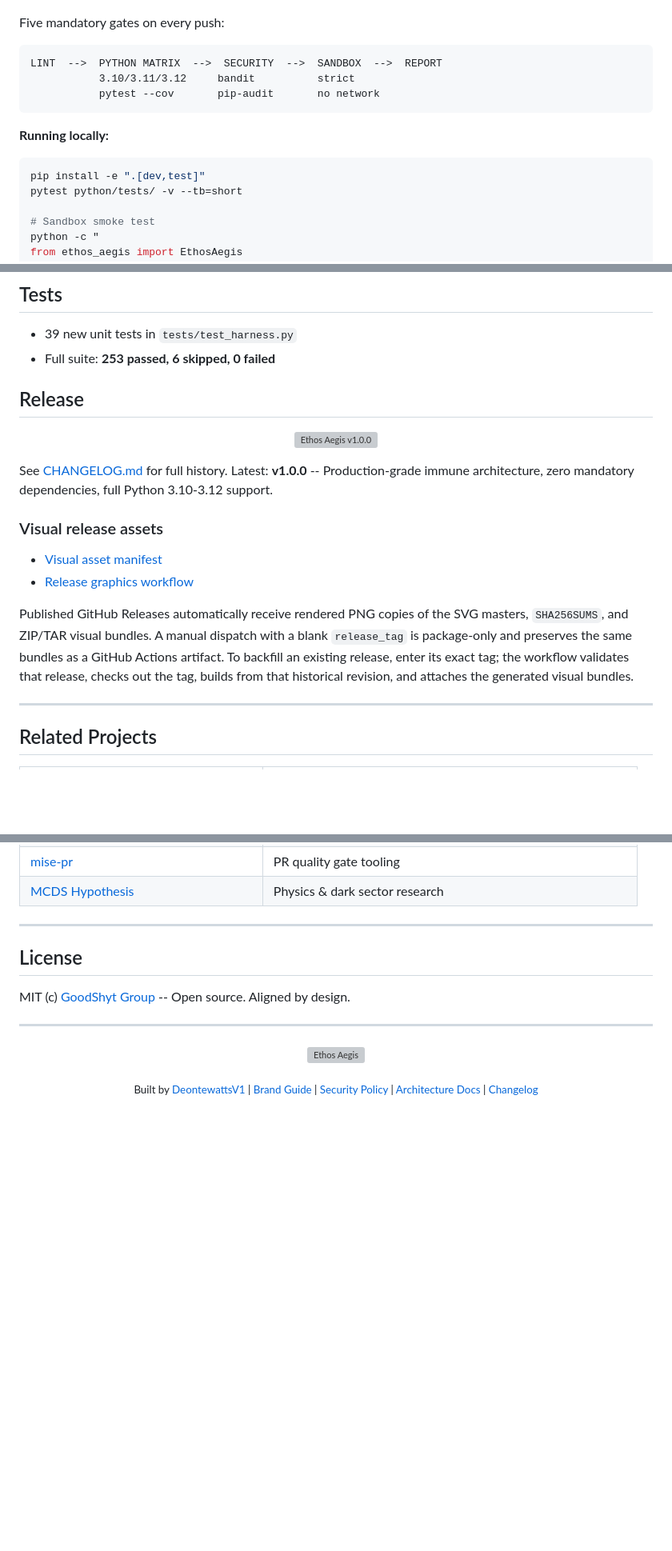
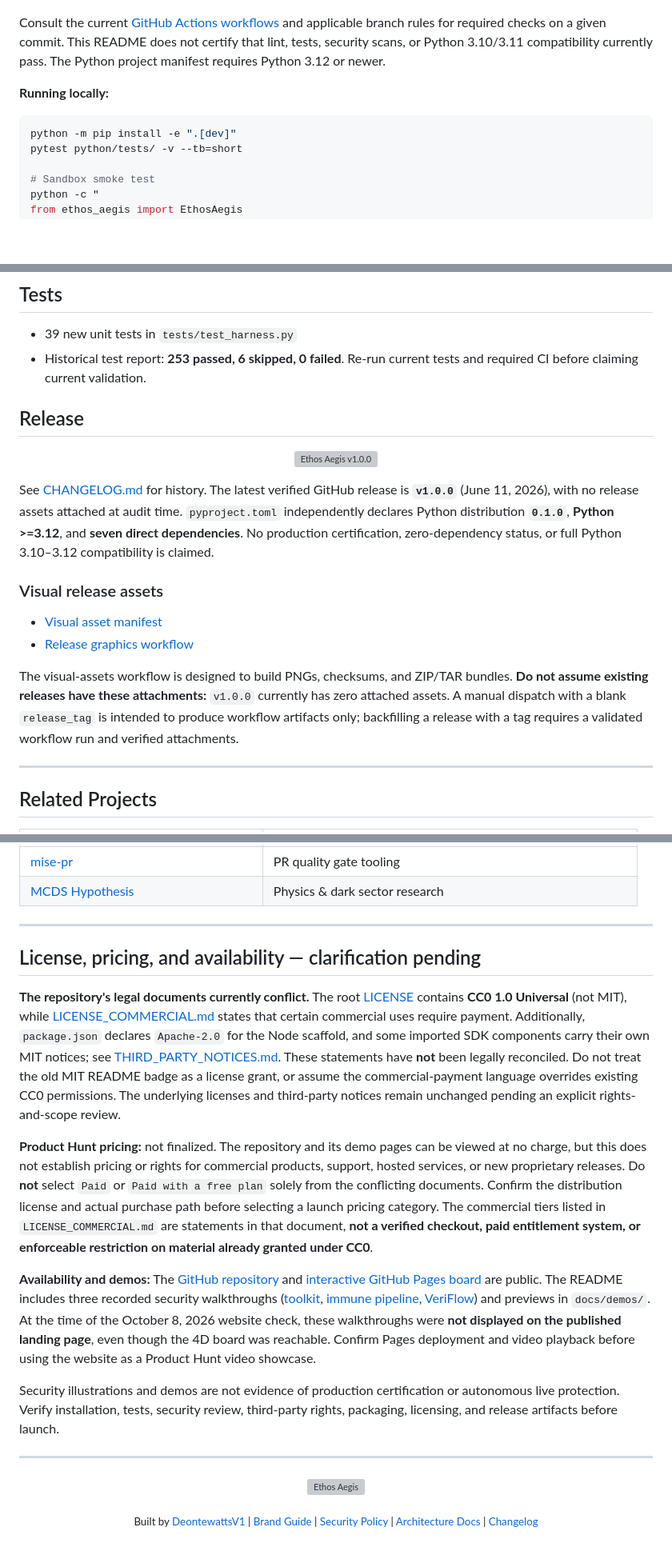
Before and after one commit to DeontewattsV1/Ethos-Aegis-, a Markdown page: README.md, 3 parts joined by grey strips. Shown at 80% size. Rendered like a GitHub page; blank space fills up the shorter version; grey boxes are pictures that could not be loaded.

Commit message:
docs(launch): reconcile verifiable license, package and demo claims

````diff
--- a/README.md
+++ b/README.md
@@ -272,18 +278,12 @@ SEPTIC       20%  Emergency intervention required
   <img src="./assets/brand/ci_pipeline_banner.png" alt="CI/CD Pipeline" width="100%" />
 </p>
 
-Five mandatory gates on every push:
-
-```
-LINT  -->  PYTHON MATRIX  -->  SECURITY  -->  SANDBOX  -->  REPORT
-           3.10/3.11/3.12     bandit          strict
-           pytest --cov       pip-audit       no network
-```
+Consult the current [GitHub Actions workflows](.github/workflows/) and applicable branch rules for required checks on a given commit. This README does not certify that lint, tests, security scans, or Python 3.10/3.11 compatibility currently pass. The Python project manifest requires Python 3.12 or newer.
 
 **Running locally:**
 
 ```bash
-pip install -e ".[dev,test]"
+python -m pip install -e ".[dev]"
 pytest python/tests/ -v --tb=short
 
 # Sandbox smoke test
@@ -383,21 +383,21 @@ Implements the full agent harness architecture as a new `ethos_aegis/harness/` m
 
 ## Tests
 - 39 new unit tests in `tests/test_harness.py`
-- Full suite: **253 passed, 6 skipped, 0 failed**
+- Historical test report: **253 passed, 6 skipped, 0 failed**. Re-run current tests and required CI before claiming current validation.
 ## Release
 
 <p align="center">
   <img src="./assets/brand/aegis_release_badge.png" alt="Ethos Aegis v1.0.0" width="30%" />
 </p>
 
-See [CHANGELOG.md](./CHANGELOG.md) for full history. Latest: **v1.0.0** -- Production-grade immune architecture, zero mandatory dependencies, full Python 3.10-3.12 support.
+See [CHANGELOG.md](./CHANGELOG.md) for history. The latest verified GitHub release is **`v1.0.0`** (June 11, 2026), with no release assets attached at audit time. `pyproject.toml` independently declares Python distribution **`0.1.0`**, **Python >=3.12**, and **seven direct dependencies**. No production certification, zero-dependency status, or full Python 3.10–3.12 compatibility is claimed.
 
 ### Visual release assets
 
 - [Visual asset manifest](docs/assets/product/manifest.json)
 - [Release graphics workflow](.github/workflows/release-visual-assets.yml)
 
-Published GitHub Releases automatically receive rendered PNG copies of the SVG masters, `SHA256SUMS`, and ZIP/TAR visual bundles. A manual dispatch with a blank `release_tag` is package-only and preserves the same bundles as a GitHub Actions artifact. To backfill an existing release, enter its exact tag; the workflow validates that release, checks out the tag, builds from that historical revision, and attaches the generated visual bundles.
+The visual-assets workflow is designed to build PNGs, checksums, and ZIP/TAR bundles. **Do not assume existing releases have these attachments:** `v1.0.0` currently has zero attached assets. A manual dispatch with a blank `release_tag` is intended to produce workflow artifacts only; backfilling a release with a tag requires a validated workflow run and verified attachments.
 
 ---
 
@@ -412,9 +412,15 @@ Published GitHub Releases automatically receive rendered PNG copies of the SVG m
 
 ---
 
-## License
+## License, pricing, and availability — clarification pending
 
-MIT (c) [GoodShyt Group](https://github.com/DeontewattsV1) -- Open source. Aligned by design.
+**The repository's legal documents currently conflict.** The root [LICENSE](LICENSE) contains **CC0 1.0 Universal** (not MIT), while [LICENSE_COMMERCIAL.md](LICENSE_COMMERCIAL.md) states that certain commercial uses require payment. Additionally, `package.json` declares `Apache-2.0` for the Node scaffold, and some imported SDK components carry their own MIT notices; see [THIRD_PARTY_NOTICES.md](THIRD_PARTY_NOTICES.md). These statements have **not** been legally reconciled. Do not treat the old MIT README badge as a license grant, or assume the commercial-payment language overrides existing CC0 permissions. The underlying licenses and third-party notices remain unchanged pending an explicit rights-and-scope review.
+
+**Product Hunt pricing:** not finalized. The repository and its demo pages can be viewed at no charge, but this does not establish pricing or rights for commercial products, support, hosted services, or new proprietary releases. Do **not** select `Paid` or `Paid with a free plan` solely from the conflicting documents. Confirm the distribution license and actual purchase path before selecting a launch pricing category. The commercial tiers listed in `LICENSE_COMMERCIAL.md` are statements in that document, **not a verified checkout, paid entitlement system, or enforceable restriction on material already granted under CC0**.
+
+**Availability and demos:** The [GitHub repository](https://github.com/DeontewattsV1/Ethos-Aegis-) and [interactive GitHub Pages board](https://deontewattsv1.github.io/Ethos-Aegis-/board.html) are public. The README includes three recorded security walkthroughs ([toolkit](docs/demos/toolkit.mp4), [immune pipeline](docs/demos/immune.mp4), [VeriFlow](docs/demos/veriflow.mp4)) and previews in `docs/demos/`. At the time of the October 8, 2026 website check, these walkthroughs were **not displayed on the published landing page**, even though the 4D board was reachable. Confirm Pages deployment and video playback before using the website as a Product Hunt video showcase.
+
+Security illustrations and demos are not evidence of production certification or autonomous live protection. Verify installation, tests, security review, third-party rights, packaging, licensing, and release artifacts before launch.
 
 ---
 
````
Also changed, not shown: other parts of README.md (+10 -4 lines).
